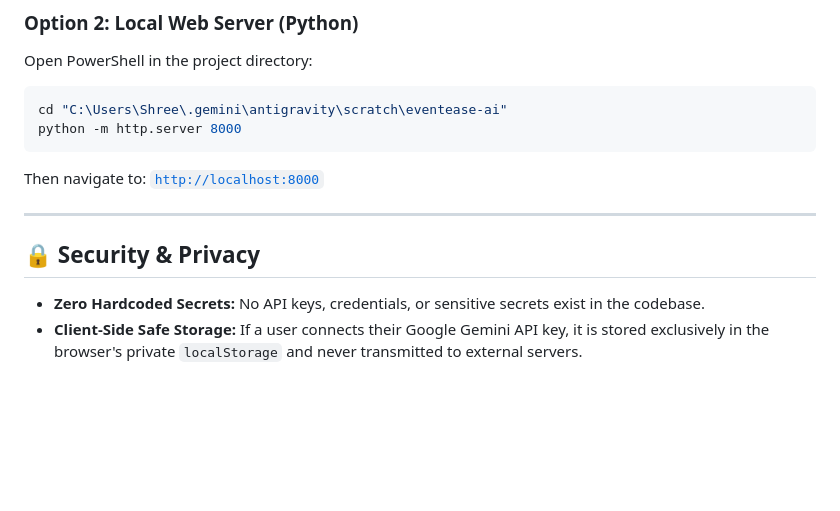
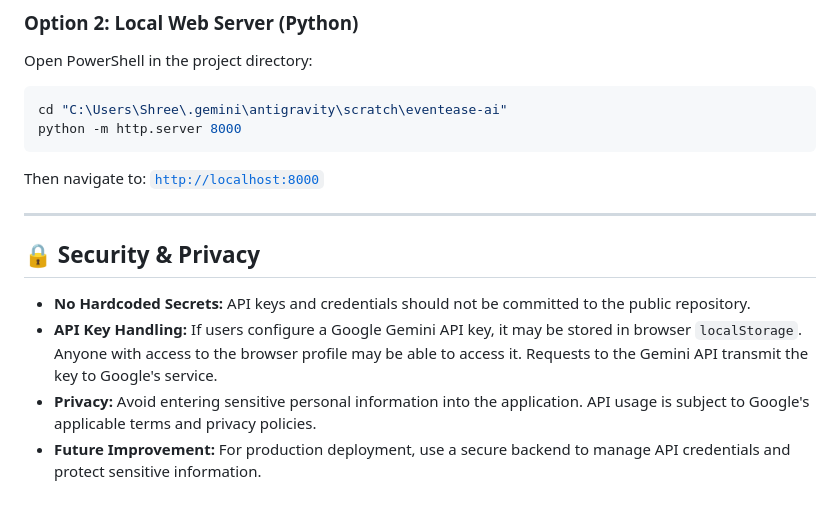
Before and after one commit to madhuras18/EventEase-AI, a Markdown page: README.md, the part around the change. GitHub-like rendering; blank space fills up the shorter version.

```diff
--- a/README.md
+++ b/README.md
@@ -125,8 +125,9 @@ python -m http.server 8000
 Then navigate to: [`http://localhost:8000`](http://localhost:8000)
 
 ---
-
 ## 🔒 Security & Privacy
 
-- **Zero Hardcoded Secrets:** No API keys, credentials, or sensitive secrets exist in the codebase.
-- **Client-Side Safe Storage:** If a user connects their Google Gemini API key, it is stored exclusively in the browser's private `localStorage` and never transmitted to external servers.
+- **No Hardcoded Secrets:** API keys and credentials should not be committed to the public repository.
+- **API Key Handling:** If users configure a Google Gemini API key, it may be stored in browser `localStorage`. Anyone with access to the browser profile may be able to access it. Requests to the Gemini API transmit the key to Google's service.
+- **Privacy:** Avoid entering sensitive personal information into the application. API usage is subject to Google's applicable terms and privacy policies.
+- **Future Improvement:** For production deployment, use a secure backend to manage API credentials and protect sensitive information.
```
